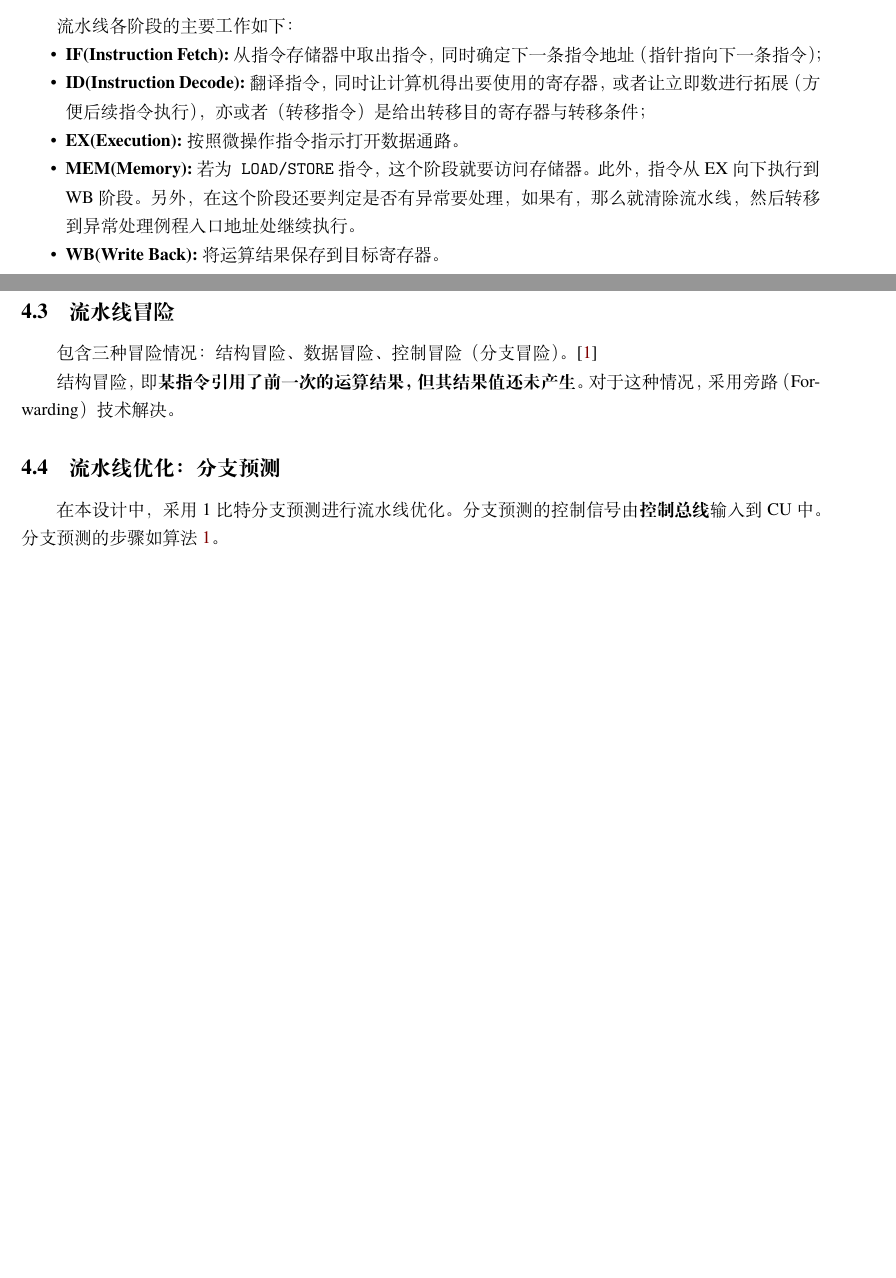
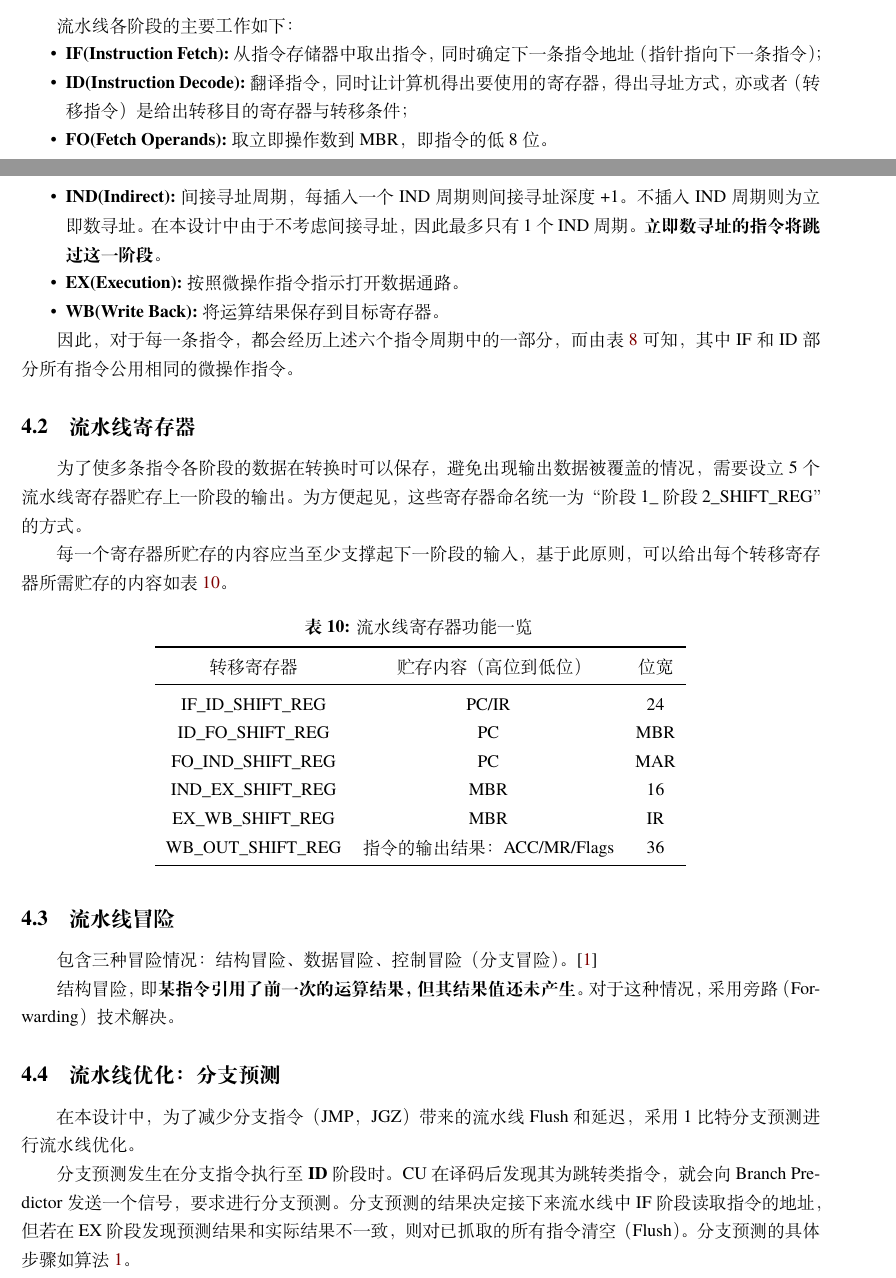
Before and after one commit to LiPtP0000/CPU_DesignDoc, a LaTeX document (report.tex): two parts of pages 12 and 13 of 20 before the commit and two parts of pages 12 and 13 of 21 after it, joined at a grey line, cut so that both start at the same text, the shorter picture padded with empty space. Compiled offline with XeLaTeX; a missing font is replaced by an installed copy or a similar font.

Commit message:
report pipeline refine

```diff
--- a/report.tex
+++ b/report.tex
@@ -701,18 +701,56 @@ $$
 流水线各阶段的主要工作如下：
 \begin{itemize}
   \item \textbf{IF(Instruction Fetch):}从指令存储器中取出指令，同时确定下一条指令地址（指针指向下一条指令）；
-  \item \textbf{ID(Instruction Decode):}翻译指令，同时让计算机得出要使用的寄存器，或者让立即数进行拓展（方便后续指令执行），亦或者（转移指令）是给出转移目的寄存器与转移条件；
+  \item \textbf{ID(Instruction Decode):}翻译指令，同时让计算机得出要使用的寄存器，得出寻址方式，亦或者（转移指令）是给出转移目的寄存器与转移条件；
+  \item \textbf{FO(Fetch Operands):}取立即操作数到MBR，即指令的低8位。
+  \item \textbf{IND(Indirect):}间接寻址周期，每插入一个IND周期则间接寻址深度+1。不插入IND周期则为立即数寻址。在本设计中由于不考虑间接寻址，因此最多只有1个IND周期。\textbf{立即数寻址的指令将跳过这一阶段。}
   \item \textbf{EX(Execution):}按照微操作指令指示打开数据通路。
-  \item \textbf{MEM(Memory):}若为\texttt{LOAD/STORE}指令，这个阶段就要访问存储器。此外，指令从EX向下执行到WB阶段。另外，在这个阶段还要判定是否有异常要处理，如果有，那么就清除流水线，然后转移到异常处理例程入口地址处继续执行。
   \item \textbf{WB(Write Back):}将运算结果保存到目标寄存器。
 \end{itemize}
+
+因此，对于每一条指令，都会经历上述六个指令周期中的一部分，而由表~\ref{tab:five_stage_pipeline_ctrl}~可知，其中IF和ID部分所有指令公用相同的微操作指令。
 \subsection{流水线寄存器}
+为了使多条指令各阶段的数据在转换时可以保存，避免出现输出数据被覆盖的情况，需要设立5个流水线寄存器贮存上一阶段的输出。为方便起见，这些寄存器命名统一为“阶段1\_阶段2\_SHIFT\_REG”的方式。
+
+每一个寄存器所贮存的内容应当至少支撑起下一阶段的输入，基于此原则，可以给出每个转移寄存器所需贮存的内容如表~\ref{tab:pipeline:shiftreg}。
+\begin{longtable}{c c c}
+  \caption{流水线寄存器功能一览} \label{tab:pipeline:shiftreg} \\
+  \toprule
+  转移寄存器 & 贮存内容（高位到低位）  & 位宽   \\
+  \midrule
+  \endfirsthead
+
+  \caption[]{（续表）流水线寄存器功能一览} \\
+  \toprule
+  转移寄存器 & 贮存内容（高位到低位）  & 位宽  \\
+  \midrule
+  \endhead
+
+  \midrule
+  \multicolumn{3}{r}{续下页} \\
+  \midrule
+  \endfoot
+
+  \bottomrule
+  \endlastfoot
+
+  IF\_ID\_SHIFT\_REG  & PC/IR   & 24  \\
+  ID\_FO\_SHIFT\_REG  & PC    & MBR  \\
+  FO\_IND\_SHIFT\_REG  & PC    & MAR  \\
+  IND\_EX\_SHIFT\_REG  & MBR   & 16  \\
+  EX\_WB\_SHIFT\_REG  & MBR   & IR  \\
+  WB\_OUT\_SHIFT\_REG & 指令的输出结果：ACC/MR/Flags & 36
+
+\end{longtable}
+
 \subsection{流水线冒险}
 包含三种冒险情况：结构冒险、数据冒险、控制冒险（分支冒险）。\cite{zhihu453232311}
 
 结构冒险，即\textbf{某指令引用了前一次的运算结果，但其结果值还未产生}。对于这种情况，采用旁路（Forwarding）技术解决。
 \subsection{流水线优化：分支预测}
-在本设计中，采用1比特分支预测进行流水线优化。分支预测的控制信号由\textbf{控制总线}输入到CU中。分支预测的步骤如算法~\ref{alg:1bitBP}。
+在本设计中，为了减少分支指令（JMP，JGZ）带来的流水线Flush和延迟，采用1比特分支预测进行流水线优化。
+
+分支预测发生在分支指令执行至\textbf{ID}阶段时。CU在译码后发现其为跳转类指令，就会向Branch Predictor发送一个信号，要求进行分支预测。分支预测的结果决定接下来流水线中IF阶段读取指令的地址，但若在EX阶段发现预测结果和实际结果不一致，则对已抓取的所有指令清空（Flush）。分支预测的具体步骤如算法~\ref{alg:1bitBP}。
 
 \begin{algorithm}[htbp]
   \caption{1-bit 分支预测}
```
Also changed, not shown: report.pdf, report.tex (2 more changed lines).
